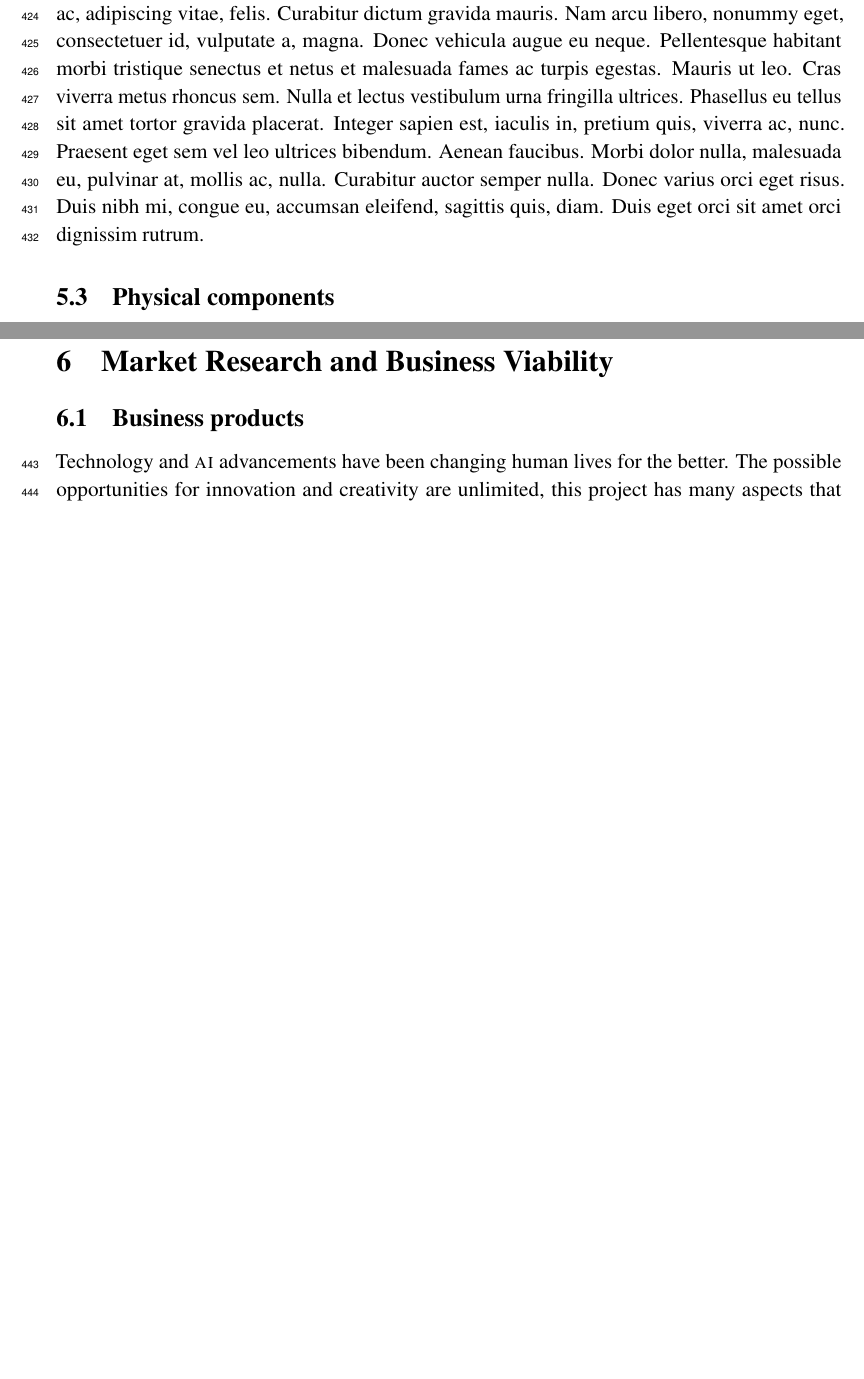
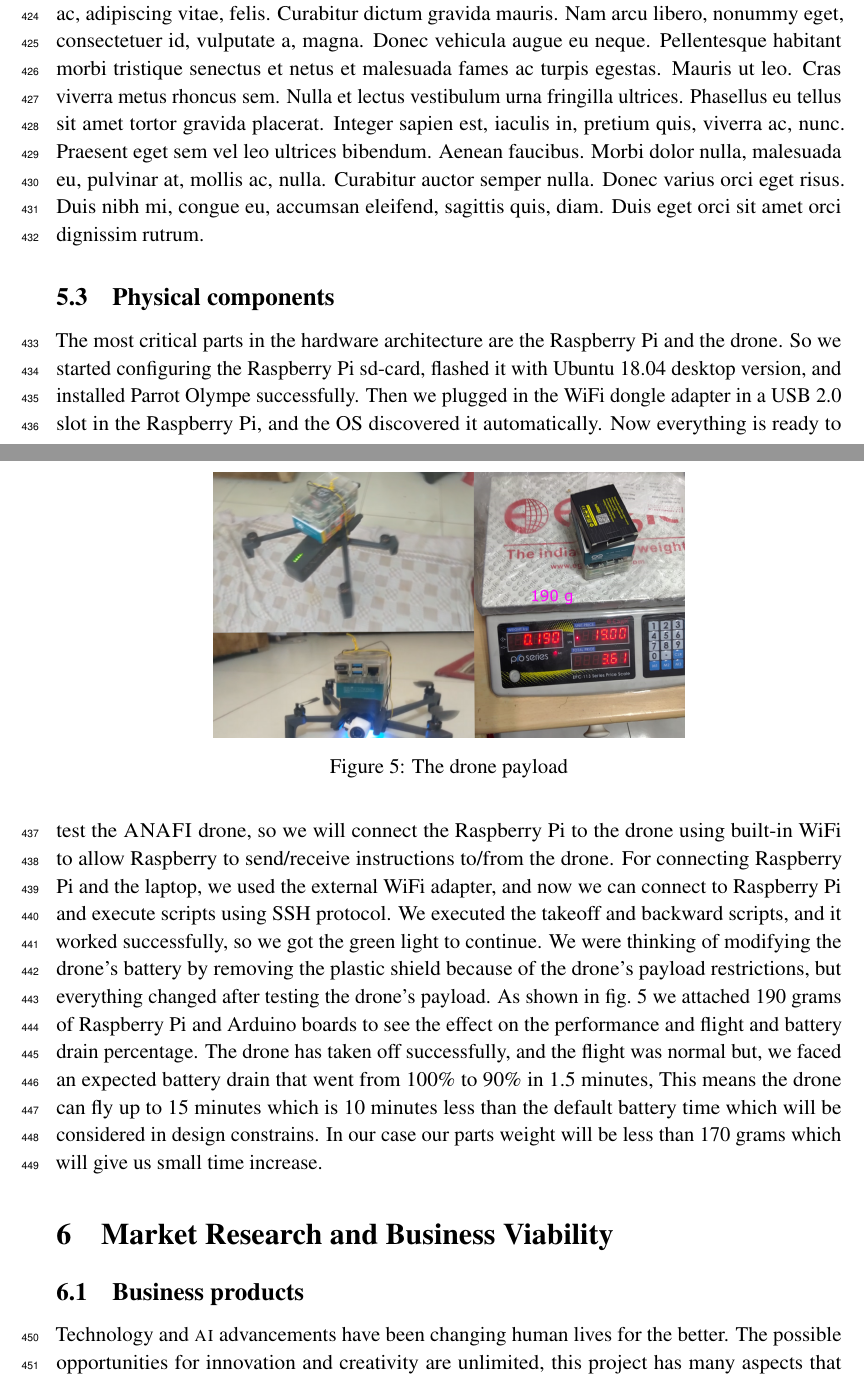
Before and after one commit to danielizham/dp-report, a LaTeX document (main.tex, which reads sections/poc.tex): two parts of pages 22 and 23 of 30, joined at a grey line, cut so that both start at the same text, the shorter picture padded with empty space. Compiled offline with pdfLaTeX.

Commit message:
some hw poc writing

```diff
--- a/sections/poc.tex
+++ b/sections/poc.tex
@@ -11,7 +11,13 @@
 \lipsum[1]
 
 \subsection{Physical components}
+The most critical parts in the hardware architecture are the Raspberry Pi and the drone. So we started configuring the Raspberry Pi sd-card, flashed it with Ubuntu 18.04 desktop version, and installed Parrot Olympe successfully. Then we plugged in the WiFi dongle adapter in a USB 2.0 slot in the Raspberry Pi, and the OS discovered it automatically. Now everything is ready to test the  \textsc{ANAFI} drone, so we will connect the Raspberry Pi to the drone using built-in WiFi to allow Raspberry to send/receive instructions to/from the drone. For connecting Raspberry Pi and the laptop, we used the external WiFi adapter, and now we can connect to Raspberry Pi and execute scripts using SSH protocol. We executed the takeoff and backward scripts, and it worked successfully, so we got the green light to continue. We were thinking of modifying the drone's battery by removing the plastic shield because of the drone's payload restrictions, but everything changed after testing the drone's payload. As shown in \cref{fig:payload} we attached 190 grams of Raspberry Pi and Arduino boards to see the effect on the performance and flight and battery drain percentage. The drone has taken off successfully, and the flight was normal but, we faced an expected battery drain that went from 100\% to 90\% in 1.5 minutes, This means the drone can fly up to 15 minutes which is 10 minutes less than the default battery time which will be considered in design constrains. In our case our parts weight will be less than 170 grams which will give us small time increase.
 
-\lipsum[1]
+\begin{figure}[bt]
+	\centering
+	\includegraphics[width=0.6\textwidth]{payload.png}
+	\caption{The drone payload}
+	\label{fig:payload}
+\end{figure}
 
 \end{document}
```
Also changed, not shown: images/payload.png (renamed from images/payload-image.png).
